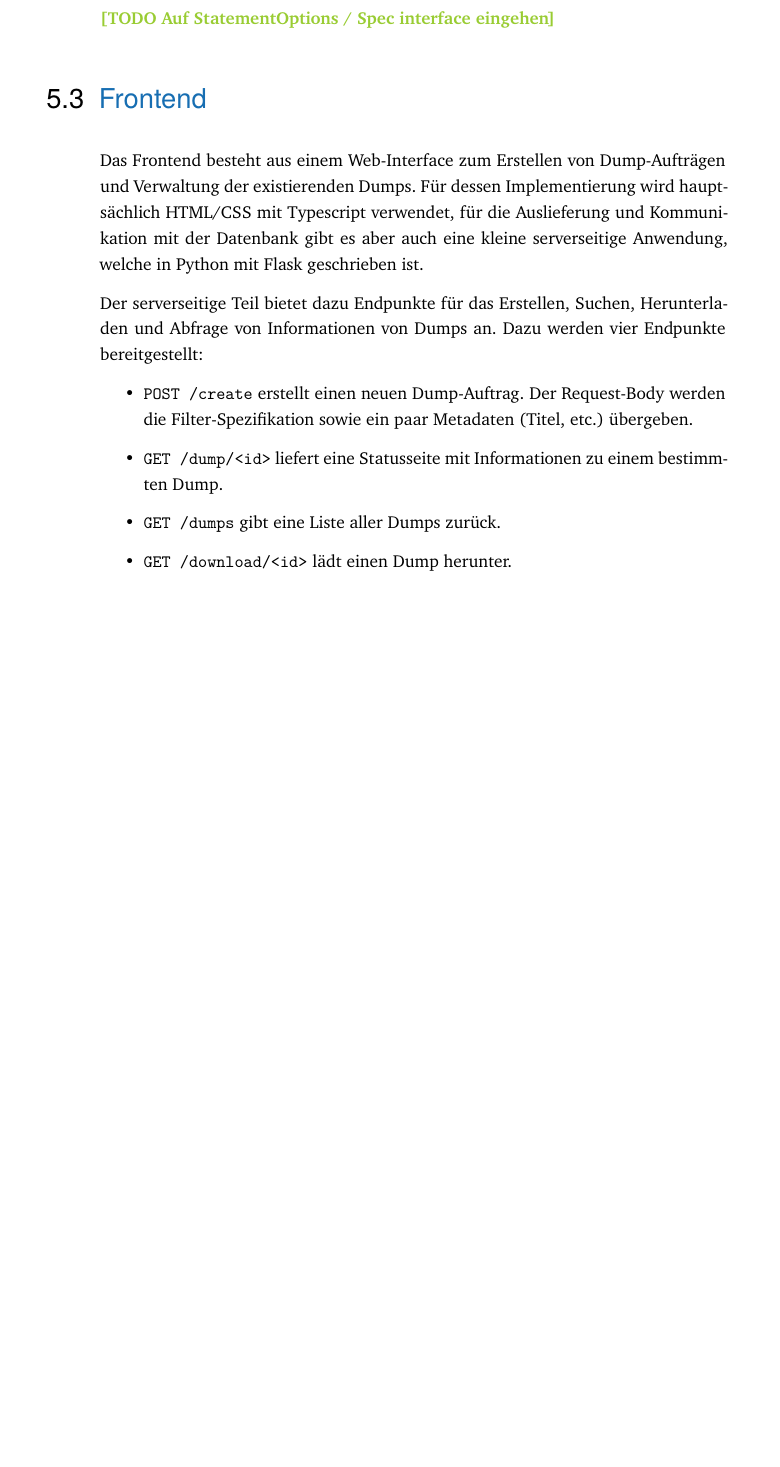
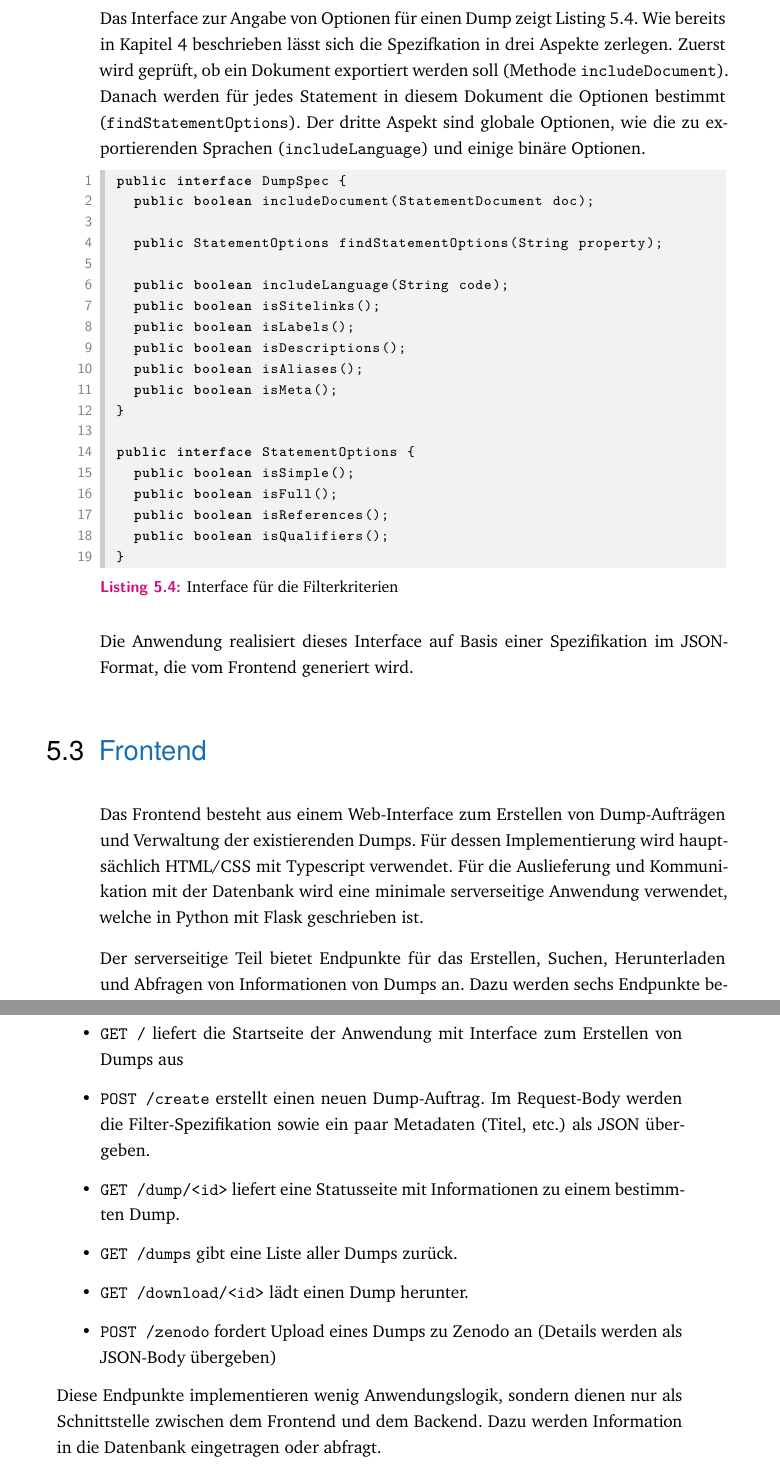
Before and after one commit to bennofs/bachelor, a LaTeX thesis (thesis/thesis.tex, which reads thesis/content/chapter-implementation.tex): part of page 35 of 49 before the commit and two parts of pages 35 and 36 of 51 after it, the two joined at a grey line, cut at the place of the change, the shorter picture padded with empty space. Compiled offline with XeLaTeX.

Commit message:
fix impl chap todo

```diff
--- a/thesis/content/chapter-implementation.tex
+++ b/thesis/content/chapter-implementation.tex
@@ -99,14 +99,48 @@ Dazu zählt ein \verb|EntityDocumentProcessor| die Anzahl der verarbeiteten Enti
 
-\TODO{Auf StatementOptions / Spec interface eingehen}
+Das Interface zur Angabe von Optionen für einen Dump zeigt \cref{lst:interface-dumpspec}.
+Wie bereits in \cref{chap:design} beschrieben lässt sich die Spezifkation in drei Aspekte zerlegen.
+Zuerst wird geprüft, ob ein Dokument exportiert werden soll (Methode \verb|includeDocument|).
+Danach werden für jedes Statement in diesem Dokument die Optionen bestimmt (\verb|findStatementOptions|).
+Der dritte Aspekt sind globale Optionen, wie die zu exportierenden Sprachen (\verb|includeLanguage|) und einige binäre Optionen.
+
+\begin{lstlisting}[language=Java, caption={Interface für die Filterkriterien}, label={lst:interface-dumpspec}]
+public interface DumpSpec {
+  public boolean includeDocument(StatementDocument doc);
+
+  public StatementOptions findStatementOptions(String property);
+
+  public boolean includeLanguage(String code);
+  public boolean isSitelinks();
+  public boolean isLabels();
+  public boolean isDescriptions();
+  public boolean isAliases();
+  public boolean isMeta();
+}
+
+public interface StatementOptions {
+  public boolean isSimple();
+  public boolean isFull();
+  public boolean isReferences();
+  public boolean isQualifiers();
+}
+\end{lstlisting}
+
+Die Anwendung realisiert dieses Interface auf Basis einer Spezifikation im JSON-Format, die vom Frontend generiert wird.
 
 \section{Frontend}
 Das Frontend besteht aus einem Web-Interface zum Erstellen von Dump-Aufträgen und Verwaltung der existierenden Dumps.
-Für dessen Implementierung wird hauptsächlich HTML/CSS mit Typescript verwendet, für die Auslieferung und Kommunikation mit der Datenbank gibt es aber auch eine kleine serverseitige Anwendung, welche in Python mit Flask geschrieben ist.
+Für dessen Implementierung wird hauptsächlich HTML/CSS mit Typescript verwendet.
+Für die Auslieferung und Kommunikation mit der Datenbank wird eine minimale serverseitige Anwendung verwendet, welche in Python mit Flask geschrieben ist.
 
-Der serverseitige Teil bietet dazu Endpunkte für das Erstellen, Suchen, Herunterladen und Abfrage von Informationen von Dumps an. Dazu werden vier Endpunkte bereitgestellt:
+Der serverseitige Teil bietet Endpunkte für das Erstellen, Suchen, Herunterladen und Abfragen von Informationen von Dumps an.
+Dazu werden sechs Endpunkte bereitgestellt:
 \begin{itemize}
-\item \verb|POST /create| erstellt einen neuen Dump-Auftrag. Der Request-Body werden die Filter-Spezifikation sowie ein paar Metadaten (Titel, etc.) übergeben.
+\item \verb|GET /| liefert die Startseite der Anwendung mit Interface zum Erstellen von Dumps aus
+\item \verb|POST /create| erstellt einen neuen Dump-Auftrag. Im Request-Body werden die Filter-Spezifikation sowie ein paar Metadaten (Titel, etc.) als JSON übergeben.
 \item \verb|GET /dump/<id>| liefert eine Statusseite mit Informationen zu einem bestimmten Dump.
 \item \verb|GET /dumps| gibt eine Liste aller Dumps zurück.
 \item \verb|GET /download/<id>| lädt einen Dump herunter.
+\item \verb|POST /zenodo| fordert Upload eines Dumps zu Zenodo an (Details werden als JSON-Body übergeben)
 \end{itemize}
+Diese Endpunkte implementieren wenig Anwendungslogik, sondern dienen nur als Schnittstelle zwischen dem Frontend und dem Backend.
+Dazu werden Information in die Datenbank eingetragen oder abfragt.
```
Also changed, not shown: thesis/content/chapter-implementation.tex (6 more changed lines).
